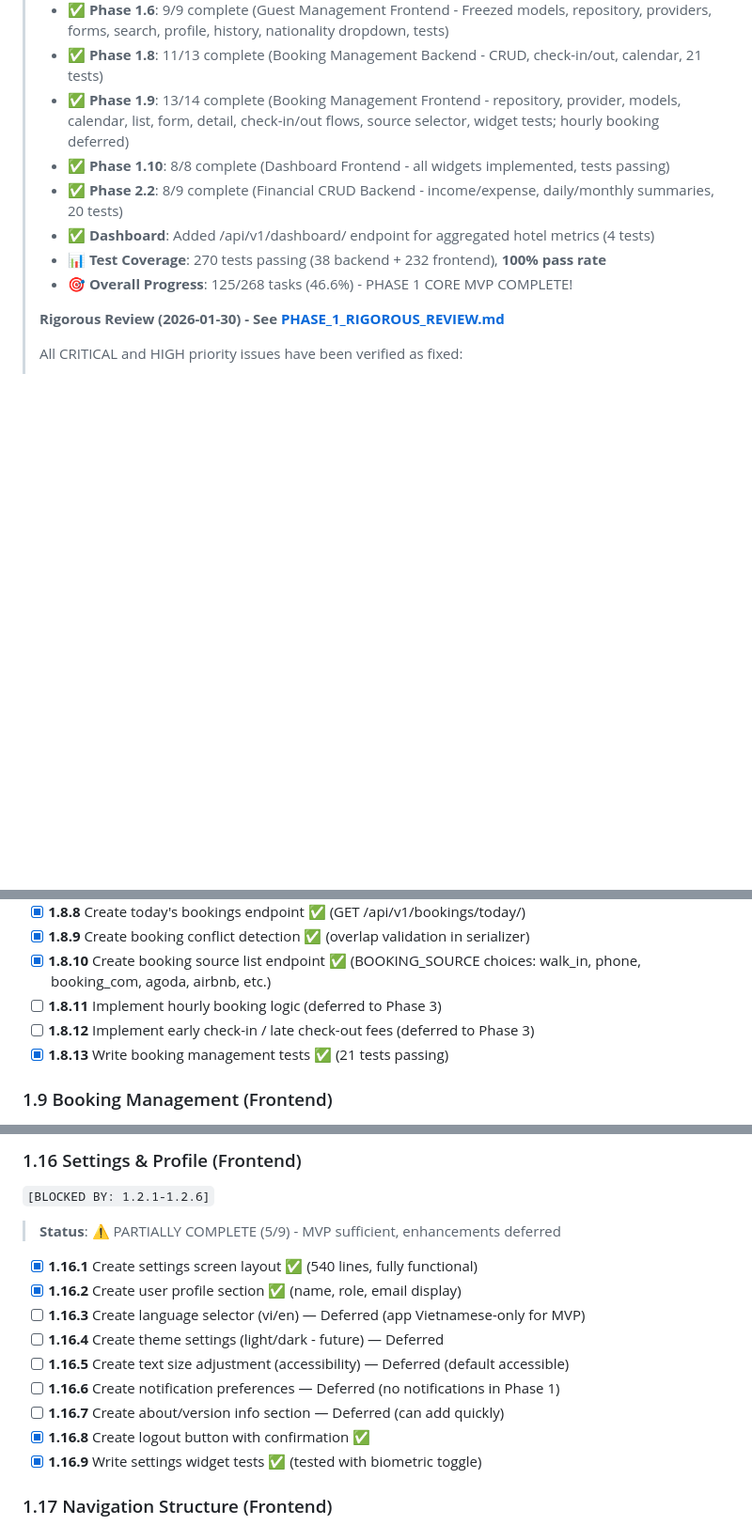
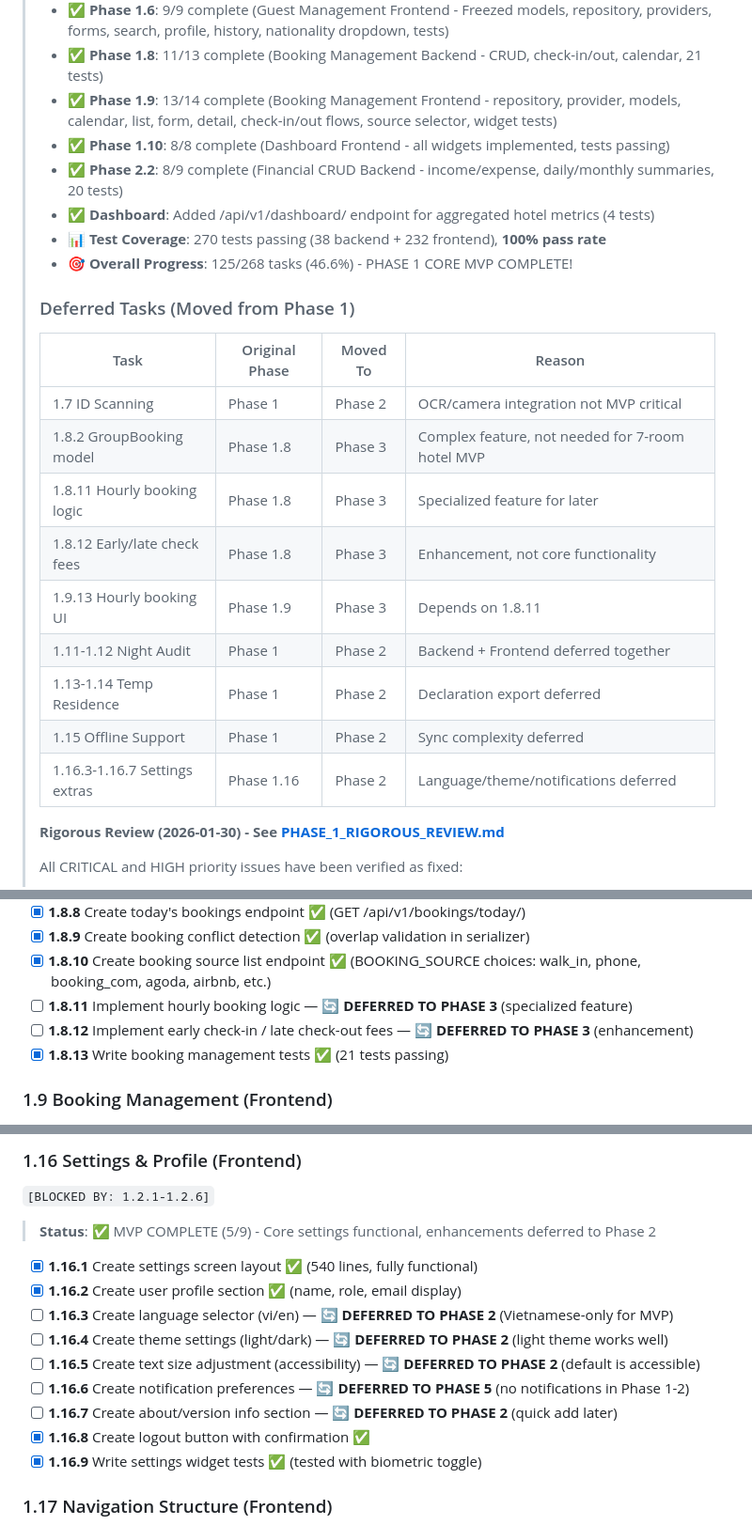
Before and after one commit to Lambert-Nguyen/hoang-lam-heritage-management, a Markdown page: docs/TASKS.md, 3 parts joined by grey strips. Shown at 94% size. Rendered like a GitHub page; blank space fills up the shorter version.

```diff
--- a/docs/TASKS.md
+++ b/docs/TASKS.md
@@ -18,12 +18,26 @@
 > - **✅ Phase 1.5**: 9/9 complete (Guest Management Backend - CRUD, search, history, VIP tracking, 17 tests)
 > - **✅ Phase 1.6**: 9/9 complete (Guest Management Frontend - Freezed models, repository, providers, forms, search, profile, history, nationality dropdown, tests)
 > - **✅ Phase 1.8**: 11/13 complete (Booking Management Backend - CRUD, check-in/out, calendar, 21 tests)
-> - **✅ Phase 1.9**: 13/14 complete (Booking Management Frontend - repository, provider, models, calendar, list, form, detail, check-in/out flows, source selector, widget tests; hourly booking deferred)
+> - **✅ Phase 1.9**: 13/14 complete (Booking Management Frontend - repository, provider, models, calendar, list, form, detail, check-in/out flows, source selector, widget tests)
 > - **✅ Phase 1.10**: 8/8 complete (Dashboard Frontend - all widgets implemented, tests passing)
 > - **✅ Phase 2.2**: 8/9 complete (Financial CRUD Backend - income/expense, daily/monthly summaries, 20 tests)
 > - **✅ Dashboard**: Added /api/v1/dashboard/ endpoint for aggregated hotel metrics (4 tests)
 > - **📊 Test Coverage**: 270 tests passing (38 backend + 232 frontend), **100% pass rate**
 > - **🎯 Overall Progress**: 125/268 tasks (46.6%) - PHASE 1 CORE MVP COMPLETE!
+>
+> ### Deferred Tasks (Moved from Phase 1)
+>
+> | Task | Original Phase | Moved To | Reason |
+> |------|----------------|----------|--------|
+> | 1.7 ID Scanning | Phase 1 | Phase 2 | OCR/camera integration not MVP critical |
+> | 1.8.2 GroupBooking model | Phase 1.8 | Phase 3 | Complex feature, not needed for 7-room hotel MVP |
+> | 1.8.11 Hourly booking logic | Phase 1.8 | Phase 3 | Specialized feature for later |
+> | 1.8.12 Early/late check fees | Phase 1.8 | Phase 3 | Enhancement, not core functionality |
+> | 1.9.13 Hourly booking UI | Phase 1.9 | Phase 3 | Depends on 1.8.11 |
+> | 1.11-1.12 Night Audit | Phase 1 | Phase 2 | Backend + Frontend deferred together |
+> | 1.13-1.14 Temp Residence | Phase 1 | Phase 2 | Declaration export deferred |
+> | 1.15 Offline Support | Phase 1 | Phase 2 | Sync complexity deferred |
+> | 1.16.3-1.16.7 Settings extras | Phase 1.16 | Phase 2 | Language/theme/notifications deferred |
 >
 > **Rigorous Review (2026-01-30) - See [PHASE_1_RIGOROUS_REVIEW.md](./PHASE_1_RIGOROUS_REVIEW.md)**
 >
@@ -327,8 +344,8 @@
 - [x] **1.8.8** Create today's bookings endpoint ✅ (GET /api/v1/bookings/today/)
 - [x] **1.8.9** Create booking conflict detection ✅ (overlap validation in serializer)
 - [x] **1.8.10** Create booking source list endpoint ✅ (BOOKING_SOURCE choices: walk_in, phone, booking_com, agoda, airbnb, etc.)
-- [ ] **1.8.11** Implement hourly booking logic (deferred to Phase 3)
-- [ ] **1.8.12** Implement early check-in / late check-out fees (deferred to Phase 3)
+- [ ] **1.8.11** Implement hourly booking logic — 🔄 **DEFERRED TO PHASE 3** (specialized feature)
+- [ ] **1.8.12** Implement early check-in / late check-out fees — 🔄 **DEFERRED TO PHASE 3** (enhancement)
 - [x] **1.8.13** Write booking management tests ✅ (21 tests passing)
 
 ### 1.9 Booking Management (Frontend)
@@ -408,15 +440,15 @@
 ### 1.16 Settings & Profile (Frontend)
 `[BLOCKED BY: 1.2.1-1.2.6]`
 
-> **Status**: ⚠️ PARTIALLY COMPLETE (5/9) - MVP sufficient, enhancements deferred
+> **Status**: ✅ MVP COMPLETE (5/9) - Core settings functional, enhancements deferred to Phase 2
 
 - [x] **1.16.1** Create settings screen layout ✅ (540 lines, fully functional)
 - [x] **1.16.2** Create user profile section ✅ (name, role, email display)
-- [ ] **1.16.3** Create language selector (vi/en) — Deferred (app Vietnamese-only for MVP)
-- [ ] **1.16.4** Create theme settings (light/dark - future) — Deferred
-- [ ] **1.16.5** Create text size adjustment (accessibility) — Deferred (default accessible)
-- [ ] **1.16.6** Create notification preferences — Deferred (no notifications in Phase 1)
-- [ ] **1.16.7** Create about/version info section — Deferred (can add quickly)
+- [ ] **1.16.3** Create language selector (vi/en) — 🔄 **DEFERRED TO PHASE 2** (Vietnamese-only for MVP)
+- [ ] **1.16.4** Create theme settings (light/dark) — 🔄 **DEFERRED TO PHASE 2** (light theme works well)
+- [ ] **1.16.5** Create text size adjustment (accessibility) — 🔄 **DEFERRED TO PHASE 2** (default is accessible)
+- [ ] **1.16.6** Create notification preferences — 🔄 **DEFERRED TO PHASE 5** (no notifications in Phase 1-2)
+- [ ] **1.16.7** Create about/version info section — 🔄 **DEFERRED TO PHASE 2** (quick add later)
 - [x] **1.16.8** Create logout button with confirmation ✅
 - [x] **1.16.9** Write settings widget tests ✅ (tested with biometric toggle)
 
```
Also changed, not shown: other parts of docs/TASKS.md (+68 -22 lines), docs/HOANG_LAM_HERITAGE_MANAGEMENT_APP_DESIGN_PLAN.md (+126 -76 lines).
